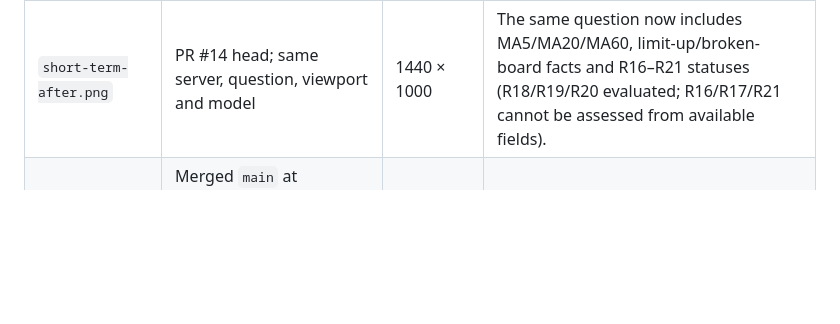
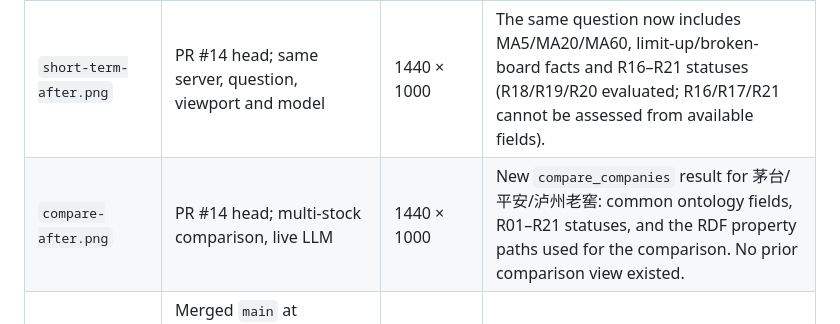
Before and after one commit to beiluo/dsh-superagent-demo, a Markdown page: docs/evidence/README.md, the part around the change. GitHub-like rendering; blank space fills up the shorter version.

```diff
--- a/docs/evidence/README.md
+++ b/docs/evidence/README.md
@@ -27,6 +27,7 @@ These captures document the browser work for the A-share ontology tickets.
 | `real-data-after.png` | This ticket branch; same rules-mode server and scenario | 1440 × 1000 | The same question returns a real-data answer: source and dates, 2025 annual metrics, PE/PB, real-data summary card and evidence chips. |
 | `short-term-before.png` | Merged `main` at `115eb98`, before PR #14; live LLM (`deepseek-flash`) | 1440 × 1000 | 云南白药 answer with only R01–R11 long-term signals; no short/medium-term rules or MA/limit-up facts are evaluated. |
 | `short-term-after.png` | PR #14 head; same server, question, viewport and model | 1440 × 1000 | The same question now includes MA5/MA20/MA60, limit-up/broken-board facts and R16–R21 statuses (R18/R19/R20 evaluated; R16/R17/R21 cannot be assessed from available fields). |
+| `compare-after.png` | PR #14 head; multi-stock comparison, live LLM | 1440 × 1000 | New `compare_companies` result for 茅台/平安/泸州老窖: common ontology fields, R01–R21 statuses, and the RDF property paths used for the comparison. No prior comparison view existed. |
 | `trace-before.png` | Merged `main` at `852e52c`, before the execution-trace change; rules mode, question “分析华辰智造” | 1440 × 1000 | Baseline: the answer ends with tool chips and ontology citations; there is no execution trace. |
 | `trace-after.png` | This ticket branch, same rules-mode server, question and scroll position | 1440 × 1000 | The same answer now ends with the expanded “执行详情” panel: USER message, TOOL call with arguments, collapsed raw tool data and raw JSON. |
 | `trace-after-detail.png` | Same state as `trace-after.png` | 808 × 299 | Close-up of the new execution-trace panel. |
```
Also changed, not shown: README.md (+8 -6 lines), docs/agent.md (+2 -0 lines), docs/evidence/compare-after.png (added), 9 other files.
